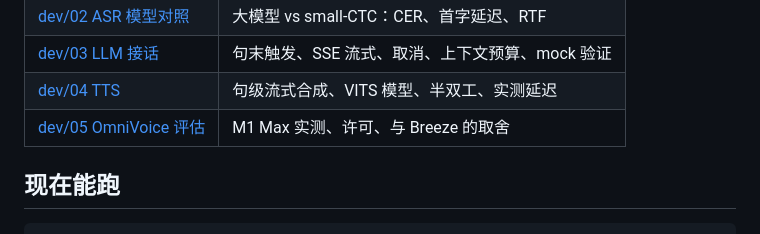
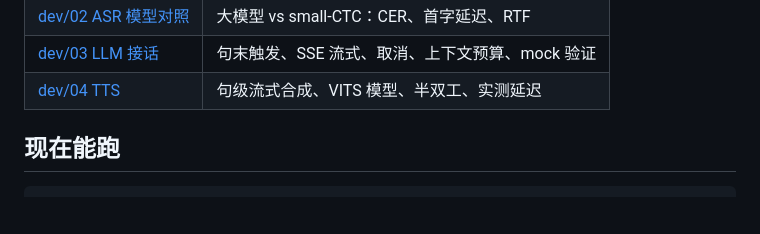
Before and after one commit to norlandsoft/GabTwin, a Markdown page: README.md, the part around the change. Drawn GitHub-style; blank space fills up the shorter version.

Commit message:
chore: remove OmniVoice experiment
- delete models/tts/omnivoice (~3.27GB), .venv-omni and sample wavs
- remove the OmniVoice evaluation note and README link
- Breeze TTS 2 remains the realtime TTS

```diff
--- a/README.md
+++ b/README.md
@@ -23,7 +23,6 @@ Breeze TTS 2（本地 4-bit）出声；戴耳机可直接插话。**不再包含
 | [dev/02 ASR 模型对照](docs/dev/02-asr-model-compare.md) | 大模型 vs small-CTC：CER、首字延迟、RTF |
 | [dev/03 LLM 接话](docs/dev/03-llm.md) | 句末触发、SSE 流式、取消、上下文预算、mock 验证 |
 | [dev/04 TTS](docs/dev/04-tts.md) | 句级流式合成、VITS 模型、半双工、实测延迟 |
-| [dev/05 OmniVoice 评估](docs/dev/05-omnivoice-eval.md) | M1 Max 实测、许可、与 Breeze 的取舍 |
 
 ## 现在能跑
 
```
Also changed, not shown: docs/dev/05-omnivoice-eval.md (deleted, +0 -76 lines).
